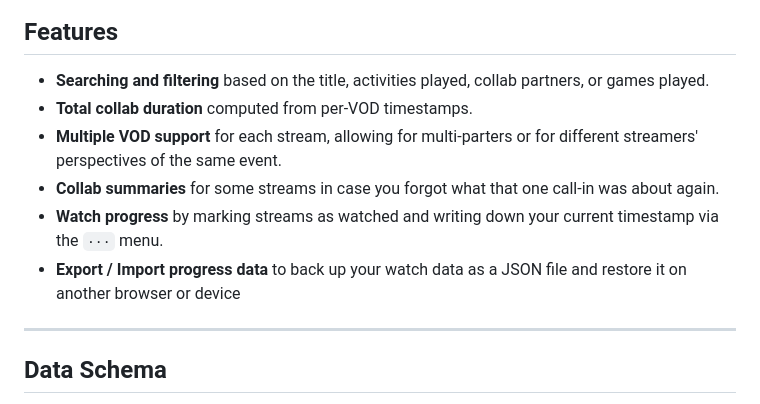
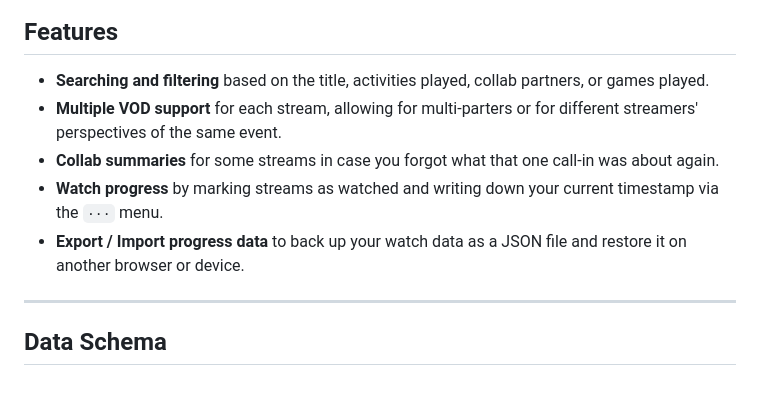
Before and after one commit to AngiShyGuy/tutel-sightings, a Markdown page: README.md, the part around the change. Drawn GitHub-style.

Commit message:
removed total collab duration cause thats kind of a lame feature to headline

```diff
--- a/README.md
+++ b/README.md
@@ -11,11 +11,10 @@ Hosted on **[GitHub Pages](https://angishyguy.github.io/tutel-sightings)**.
 ## Features
 
 - **Searching and filtering** based on the title, activities played, collab partners, or games played.
-- **Total collab duration** computed from per-VOD timestamps.
 - **Multiple VOD support** for each stream, allowing for multi-parters or for different streamers' perspectives of the same event.
 - **Collab summaries** for some streams in case you forgot what that one call-in was about again.
 - **Watch progress** by marking streams as watched and writing down your current timestamp via the `···` menu.
-- **Export / Import progress data** to back up your watch data as a JSON file and restore it on another browser or device
+- **Export / Import progress data** to back up your watch data as a JSON file and restore it on another browser or device.
 
 ---
 
```
